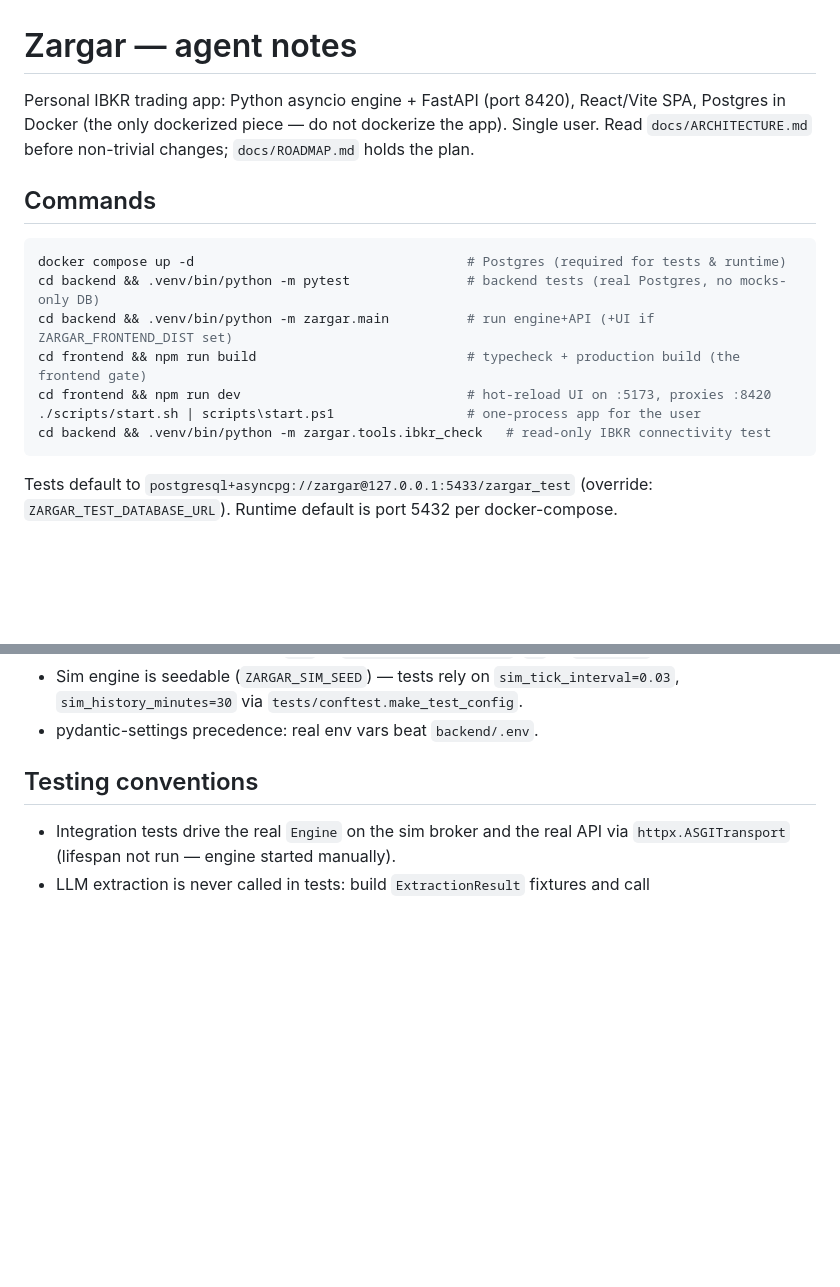
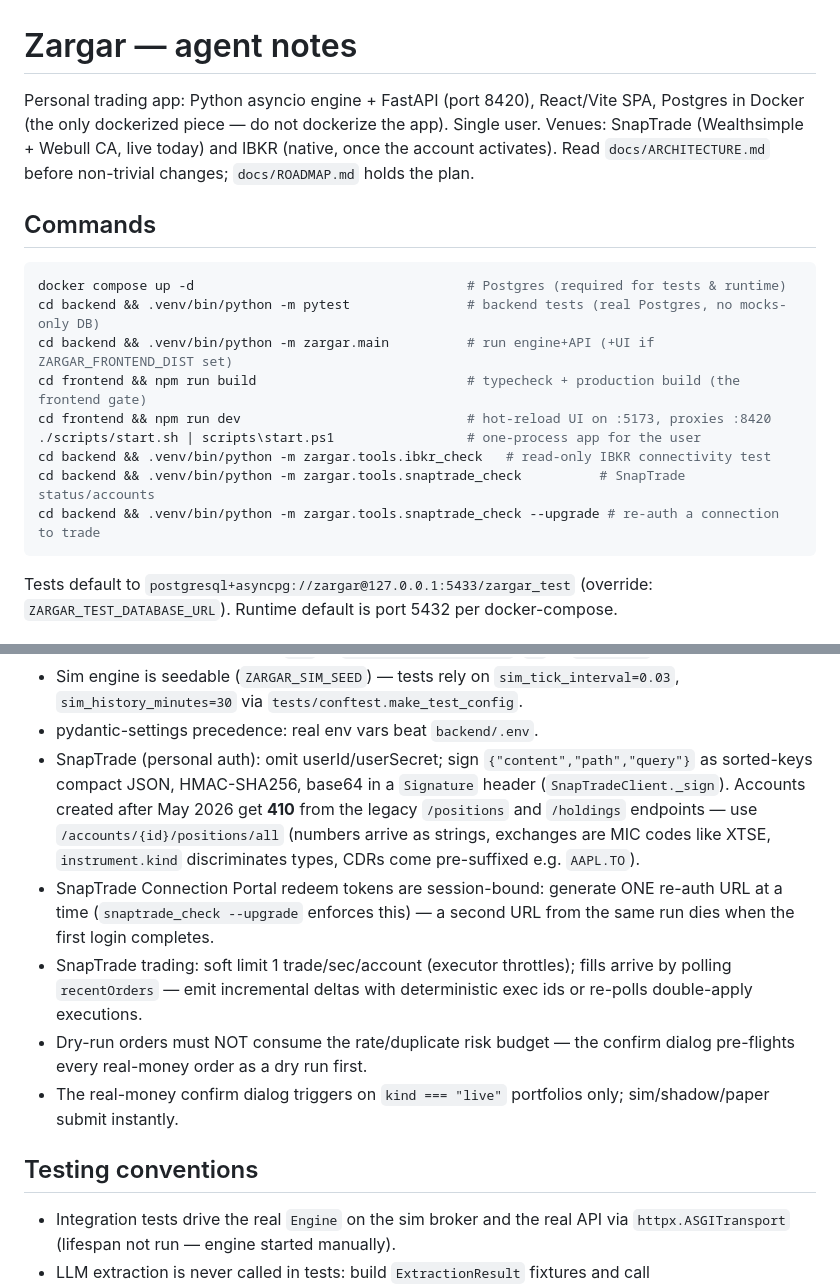
Before and after one commit to ca-vahid/zargar, a Markdown page: CLAUDE.md, 2 parts joined by grey strips. Rendered like a GitHub page; blank space fills up the shorter version.

Commit message:
Document SnapTrade venue, v0.2 status, and hard-won API gotchas
Co-Authored-By: Claude Fable 5 <noreply@anthropic.com>

````diff
--- a/CLAUDE.md
+++ b/CLAUDE.md
@@ -1,9 +1,11 @@
 # Zargar — agent notes
 
-Personal IBKR trading app: Python asyncio engine + FastAPI (port 8420),
+Personal trading app: Python asyncio engine + FastAPI (port 8420),
 React/Vite SPA, Postgres in Docker (the only dockerized piece — do not
-dockerize the app). Single user. Read `docs/ARCHITECTURE.md` before
-non-trivial changes; `docs/ROADMAP.md` holds the plan.
+dockerize the app). Single user. Venues: SnapTrade (Wealthsimple + Webull CA,
+live today) and IBKR (native, once the account activates). Read
+`docs/ARCHITECTURE.md` before non-trivial changes; `docs/ROADMAP.md` holds
+the plan.
 
 ## Commands
 
@@ -15,6 +17,8 @@ cd frontend && npm run build                           # typecheck + production
 cd frontend && npm run dev                             # hot-reload UI on :5173, proxies :8420
 ./scripts/start.sh | scripts\start.ps1                 # one-process app for the user
 cd backend && .venv/bin/python -m zargar.tools.ibkr_check   # read-only IBKR connectivity test
+cd backend && .venv/bin/python -m zargar.tools.snaptrade_check          # SnapTrade status/accounts
+cd backend && .venv/bin/python -m zargar.tools.snaptrade_check --upgrade # re-auth a connection to trade
 ```
 
 Tests default to `postgresql+asyncpg://zargar@127.0.0.1:5433/zargar_test`
@@ -54,6 +58,23 @@ docker-compose.
   `sim_tick_interval=0.03`, `sim_history_minutes=30` via
   `tests/conftest.make_test_config`.
 - pydantic-settings precedence: real env vars beat `backend/.env`.
+- SnapTrade (personal auth): omit userId/userSecret; sign
+  `{"content","path","query"}` as sorted-keys compact JSON, HMAC-SHA256,
+  base64 in a `Signature` header (`SnapTradeClient._sign`). Accounts created
+  after May 2026 get **410** from the legacy `/positions` and `/holdings`
+  endpoints — use `/accounts/{id}/positions/all` (numbers arrive as strings,
+  exchanges are MIC codes like XTSE, `instrument.kind` discriminates types,
+  CDRs come pre-suffixed e.g. `AAPL.TO`).
+- SnapTrade Connection Portal redeem tokens are session-bound: generate ONE
+  re-auth URL at a time (`snaptrade_check --upgrade` enforces this) — a
+  second URL from the same run dies when the first login completes.
+- SnapTrade trading: soft limit 1 trade/sec/account (executor throttles);
+  fills arrive by polling `recentOrders` — emit incremental deltas with
+  deterministic exec ids or re-polls double-apply executions.
+- Dry-run orders must NOT consume the rate/duplicate risk budget — the
+  confirm dialog pre-flights every real-money order as a dry run first.
+- The real-money confirm dialog triggers on `kind === "live"` portfolios
+  only; sim/shadow/paper submit instantly.
 
 ## Testing conventions
 
````
Also changed, not shown: docs/ROADMAP.md (+13 -0 lines).
